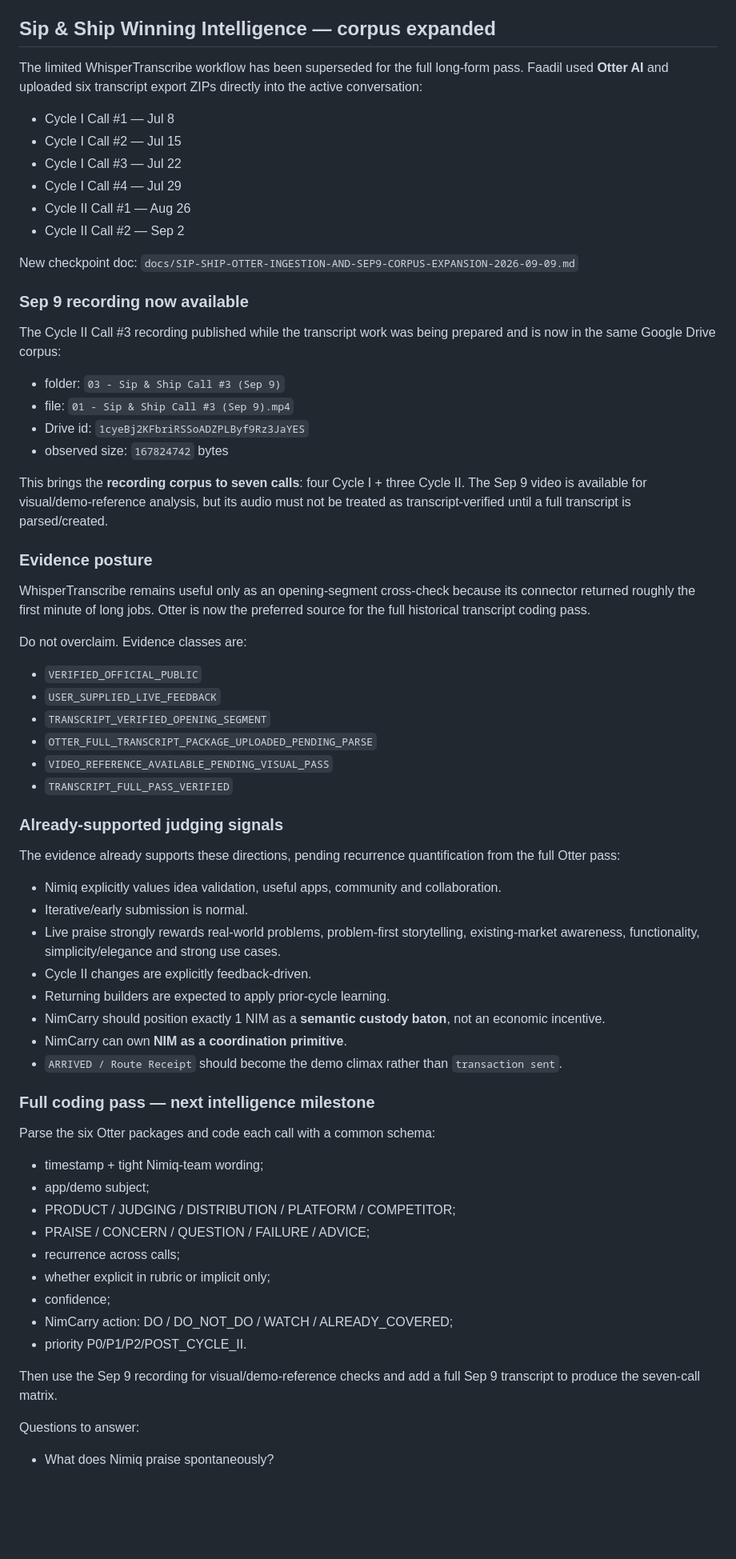
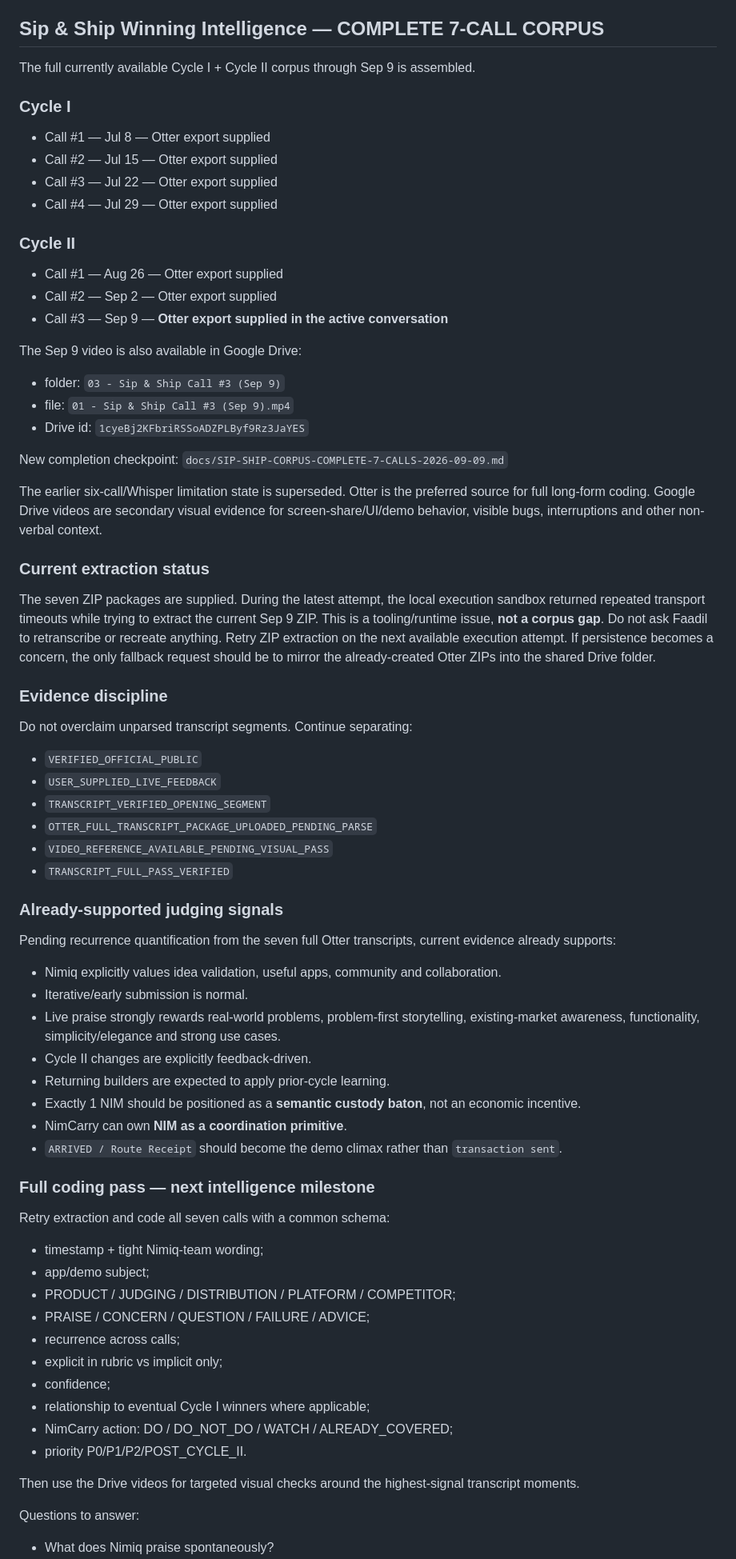
Before and after one commit to Faadil1/carry-one, a Markdown page: HANDOVER.md, the part around one of its changes. Shown at 80% size. GitHub-like rendering; blank space fills up the shorter version.

Commit message:
handover: mark complete seven-call Otter corpus

```diff
--- a/HANDOVER.md
+++ b/HANDOVER.md
@@ -39,36 +39,38 @@ Key positioning:
 - NimCarry public brand applied to README/visible shell/security/contributor docs.
 - Latest verified code baseline before code-bearing brand integration: secret scan PASS, typecheck PASS, 124/124 tests across 20 files PASS, build PASS.
 
-## Sip & Ship Winning Intelligence — corpus expanded
+## Sip & Ship Winning Intelligence — COMPLETE 7-CALL CORPUS
 
-The limited WhisperTranscribe workflow has been superseded for the full long-form pass. Faadil used **Otter AI** and uploaded six transcript export ZIPs directly into the active conversation:
+The full currently available Cycle I + Cycle II corpus through Sep 9 is assembled.
 
-- Cycle I Call #1 — Jul 8
-- Cycle I Call #2 — Jul 15
-- Cycle I Call #3 — Jul 22
-- Cycle I Call #4 — Jul 29
-- Cycle II Call #1 — Aug 26
-- Cycle II Call #2 — Sep 2
+### Cycle I
+- Call #1 — Jul 8 — Otter export supplied
+- Call #2 — Jul 15 — Otter export supplied
+- Call #3 — Jul 22 — Otter export supplied
+- Call #4 — Jul 29 — Otter export supplied
 
-New checkpoint doc:
-`docs/SIP-SHIP-OTTER-INGESTION-AND-SEP9-CORPUS-EXPANSION-2026-09-09.md`
+### Cycle II
+- Call #1 — Aug 26 — Otter export supplied
+- Call #2 — Sep 2 — Otter export supplied
+- Call #3 — Sep 9 — **Otter export supplied in the active conversation**
 
-### Sep 9 recording now available
-
-The Cycle II Call #3 recording published while the transcript work was being prepared and is now in the same Google Drive corpus:
-
+The Sep 9 video is also available in Google Drive:
 - folder: `03 - Sip & Ship Call #3 (Sep 9)`
 - file: `01 - Sip & Ship Call #3 (Sep 9).mp4`
 - Drive id: `1cyeBj2KFbriRSSoADZPLByf9Rz3JaYES`
-- observed size: `167824742` bytes
 
-This brings the **recording corpus to seven calls**: four Cycle I + three Cycle II. The Sep 9 video is available for visual/demo-reference analysis, but its audio must not be treated as transcript-verified until a full transcript is parsed/created.
+New completion checkpoint:
+`docs/SIP-SHIP-CORPUS-COMPLETE-7-CALLS-2026-09-09.md`
 
-### Evidence posture
+The earlier six-call/Whisper limitation state is superseded. Otter is the preferred source for full long-form coding. Google Drive videos are secondary visual evidence for screen-share/UI/demo behavior, visible bugs, interruptions and other non-verbal context.
 
-WhisperTranscribe remains useful only as an opening-segment cross-check because its connector returned roughly the first minute of long jobs. Otter is now the preferred source for the full historical transcript coding pass.
+### Current extraction status
 
-Do not overclaim. Evidence classes are:
+The seven ZIP packages are supplied. During the latest attempt, the local execution sandbox returned repeated transport timeouts while trying to extract the current Sep 9 ZIP. This is a tooling/runtime issue, **not a corpus gap**. Do not ask Faadil to retranscribe or recreate anything. Retry ZIP extraction on the next available execution attempt. If persistence becomes a concern, the only fallback request should be to mirror the already-created Otter ZIPs into the shared Drive folder.
+
+### Evidence discipline
+
+Do not overclaim unparsed transcript segments. Continue separating:
 - `VERIFIED_OFFICIAL_PUBLIC`
 - `USER_SUPPLIED_LIVE_FEEDBACK`
 - `TRANSCRIPT_VERIFIED_OPENING_SEGMENT`
@@ -78,30 +80,31 @@ Do not overclaim. Evidence classes are:
 
 ### Already-supported judging signals
 
-The evidence already supports these directions, pending recurrence quantification from the full Otter pass:
+Pending recurrence quantification from the seven full Otter transcripts, current evidence already supports:
 - Nimiq explicitly values idea validation, useful apps, community and collaboration.
 - Iterative/early submission is normal.
 - Live praise strongly rewards real-world problems, problem-first storytelling, existing-market awareness, functionality, simplicity/elegance and strong use cases.
 - Cycle II changes are explicitly feedback-driven.
 - Returning builders are expected to apply prior-cycle learning.
-- NimCarry should position exactly 1 NIM as a **semantic custody baton**, not an economic incentive.
+- Exactly 1 NIM should be positioned as a **semantic custody baton**, not an economic incentive.
 - NimCarry can own **NIM as a coordination primitive**.
 - `ARRIVED / Route Receipt` should become the demo climax rather than `transaction sent`.
 
 ### Full coding pass — next intelligence milestone
 
-Parse the six Otter packages and code each call with a common schema:
+Retry extraction and code all seven calls with a common schema:
 - timestamp + tight Nimiq-team wording;
 - app/demo subject;
 - PRODUCT / JUDGING / DISTRIBUTION / PLATFORM / COMPETITOR;
 - PRAISE / CONCERN / QUESTION / FAILURE / ADVICE;
 - recurrence across calls;
-- whether explicit in rubric or implicit only;
+- explicit in rubric vs implicit only;
 - confidence;
+- relationship to eventual Cycle I winners where applicable;
 - NimCarry action: DO / DO_NOT_DO / WATCH / ALREADY_COVERED;
 - priority P0/P1/P2/POST_CYCLE_II.
 
-Then use the Sep 9 recording for visual/demo-reference checks and add a full Sep 9 transcript to produce the seven-call matrix.
+Then use the Drive videos for targeted visual checks around the highest-signal transcript moments.
 
 Questions to answer:
 - What does Nimiq praise spontaneously?
```
Also changed, not shown: other parts of HANDOVER.md (+6 -5 lines).
